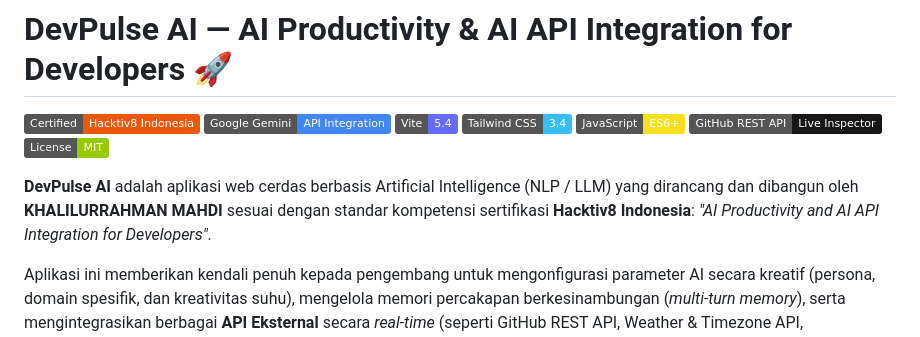
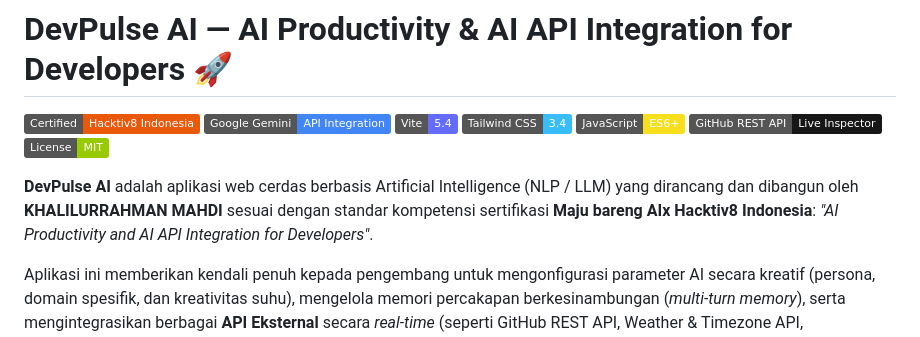
Before and after one commit to khalilurrahmanmahdi12/AI-Productivity-and-AI-API-Integration-for-Developers, a Markdown page: README.md, the part around one of its changes. Drawn GitHub-style; badges without logos.

Commit message:
Revise project description and certification details
Updated project description and certification standards.

```diff
--- a/README.md
+++ b/README.md
@@ -8,7 +8,7 @@
 ![GitHub REST API](https://img.shields.io/badge/GitHub_REST_API-Live_Inspector-181717?logo=github&logoColor=white)
 ![License](https://img.shields.io/badge/License-MIT-green.svg)
 
-**DevPulse AI** adalah aplikasi web cerdas berbasis Artificial Intelligence (NLP / LLM) yang dirancang dan dibangun oleh **KHALILURRAHMAN MAHDI** sesuai dengan standar kompetensi sertifikasi **Hacktiv8 Indonesia**: *"AI Productivity and AI API Integration for Developers"*.
+**DevPulse AI** adalah aplikasi web cerdas berbasis Artificial Intelligence (NLP / LLM) yang dirancang dan dibangun oleh **KHALILURRAHMAN MAHDI** sesuai dengan standar kompetensi sertifikasi **Maju bareng AIx Hacktiv8 Indonesia**: *"AI Productivity and AI API Integration for Developers"*.
 
 Aplikasi ini memberikan kendali penuh kepada pengembang untuk mengonfigurasi parameter AI secara kreatif (persona, domain spesifik, dan kreativitas suhu), mengelola memori percakapan berkesinambungan (*multi-turn memory*), serta mengintegrasikan berbagai **API Eksternal** secara *real-time* (seperti GitHub REST API, Weather & Timezone API, HackerNews Feed, dan In-Chat JavaScript Code Sandbox) dalam antarmuka web modern yang bersih, antislop, dan responsif.
 
```
Also changed, not shown: other parts of README.md (+0 -1 lines).
